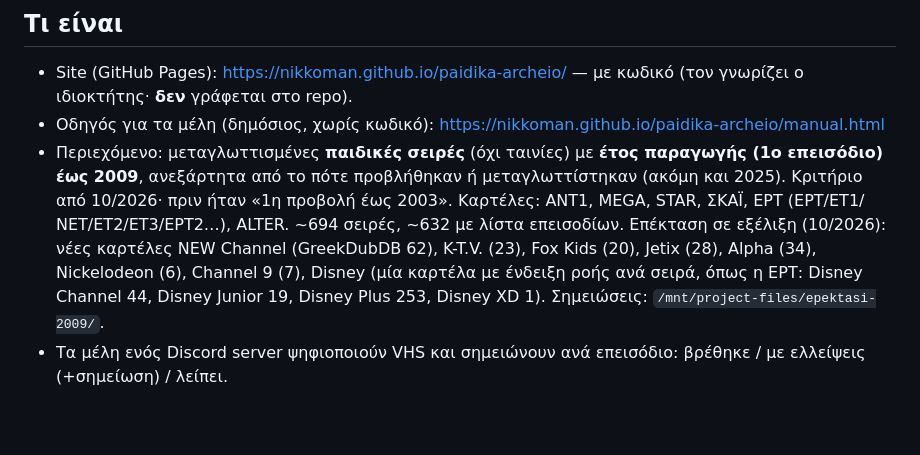
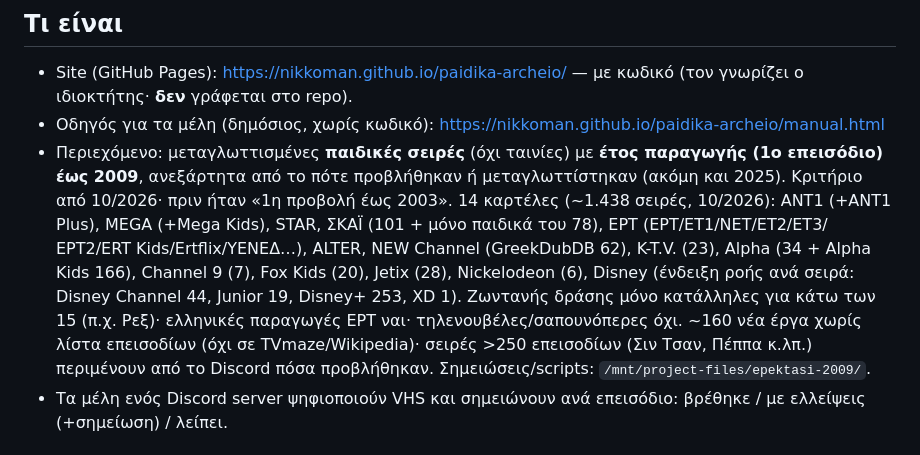
Before and after one commit to nikkoman/paidika-archeio, a Markdown page: CLAUDE.md, the part around the change. Rendered like a GitHub page; blank space fills up the shorter version.

Commit message:
CLAUDE.md: κατάσταση μετά την επέκταση 2009
Co-Authored-By: Claude Opus 5.5 (1M context) <noreply@anthropic.com>
Claude-Session: https://claude.ai/code/session_01F9Yy6mSNSLNZCiVvPhFadY

```diff
--- a/CLAUDE.md
+++ b/CLAUDE.md
@@ -8,10 +8,12 @@
 - Οδηγός για τα μέλη (δημόσιος, χωρίς κωδικό): https://nikkoman.github.io/paidika-archeio/manual.html
 - Περιεχόμενο: μεταγλωττισμένες **παιδικές σειρές** (όχι ταινίες) με **έτος παραγωγής (1ο επεισόδιο) έως 2009**,
   ανεξάρτητα από το πότε προβλήθηκαν ή μεταγλωττίστηκαν (ακόμη και 2025). Κριτήριο από 10/2026· πριν ήταν «1η προβολή έως 2003».
-  Καρτέλες: ANT1, MEGA, STAR, ΣΚΑΪ, ΕΡΤ (ΕΡΤ/ΕΤ1/ΝΕΤ/ΕΤ2/ΕΤ3/ΕΡΤ2…), ALTER. ~694 σειρές, ~632 με λίστα επεισοδίων.
-  Επέκταση σε εξέλιξη (10/2026): νέες καρτέλες NEW Channel (GreekDubDB 62), K-T.V. (23), Fox Kids (20), Jetix (28),
-  Alpha (34), Nickelodeon (6), Channel 9 (7), Disney (μία καρτέλα με ένδειξη ροής ανά σειρά, όπως η ΕΡΤ:
-  Disney Channel 44, Disney Junior 19, Disney Plus 253, Disney XD 1). Σημειώσεις: `/mnt/project-files/epektasi-2009/`.
+  14 καρτέλες (~1.438 σειρές, 10/2026): ANT1 (+ANT1 Plus), MEGA (+Mega Kids), STAR, ΣΚΑΪ (101 + μόνο παιδικά του 78),
+  ΕΡΤ (ΕΡΤ/ΕΤ1/ΝΕΤ/ΕΤ2/ΕΤ3/ΕΡΤ2/ERT Kids/Ertflix/ΥΕΝΕΔ…), ALTER, NEW Channel (GreekDubDB 62), K-T.V. (23), Alpha (34 + Alpha Kids 166),
+  Channel 9 (7), Fox Kids (20), Jetix (28), Nickelodeon (6), Disney (ένδειξη ροής ανά σειρά: Disney Channel 44, Junior 19, Disney+ 253, XD 1).
+  Ζωντανής δράσης μόνο κατάλληλες για κάτω των 15 (π.χ. Ρεξ)· ελληνικές παραγωγές ΕΡΤ ναι· τηλενουβέλες/σαπουνόπερες όχι.
+  ~160 νέα έργα χωρίς λίστα επεισοδίων (όχι σε TVmaze/Wikipedia)· σειρές >250 επεισοδίων (Σιν Τσαν, Πέππα κ.λπ.) περιμένουν
+  από το Discord πόσα προβλήθηκαν. Σημειώσεις/scripts: `/mnt/project-files/epektasi-2009/`.
 - Τα μέλη ενός Discord server ψηφιοποιούν VHS και σημειώνουν ανά επεισόδιο: βρέθηκε / με ελλείψεις (+σημείωση) / λείπει.
 
 ## Πηγές & κανόνες δεδομένων
```
